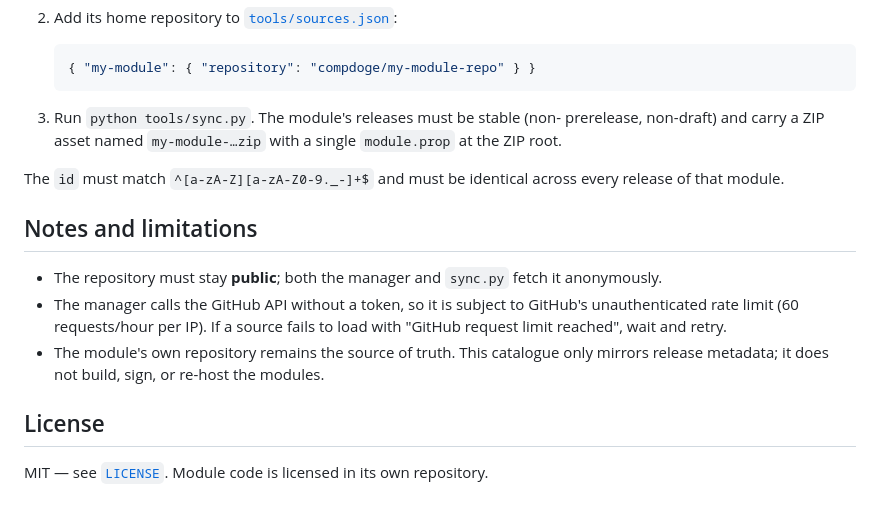
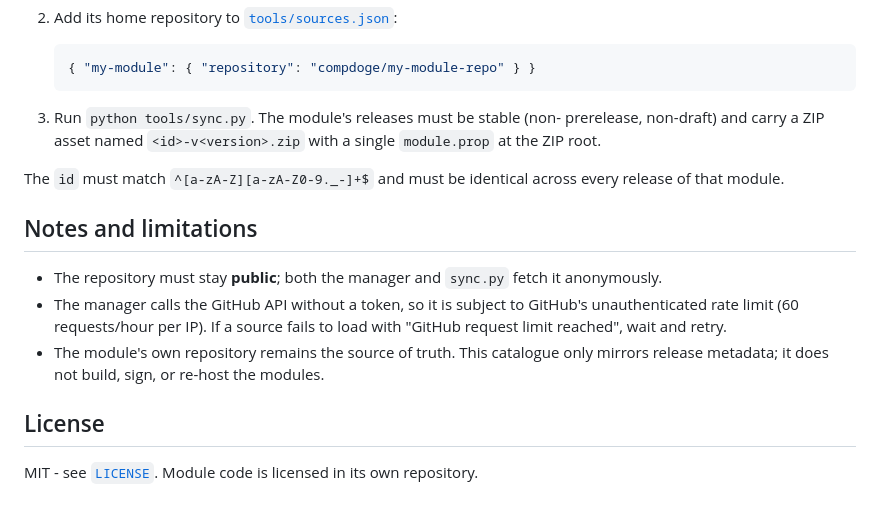
Before and after one commit to compdoge/gxr-ksu-modules, a Markdown page: README.md, the part around one of its changes. Rendered like a GitHub page.

Commit message:
Use ASCII only in README

````diff
--- a/README.md
+++ b/README.md
@@ -95,8 +95,8 @@ refresh right after it publishes a release.
    ```
 
 3. Run `python tools/sync.py`. The module's releases must be stable (non-
-   prerelease, non-draft) and carry a ZIP asset named `my-module-…zip` with a
-   single `module.prop` at the ZIP root.
+   prerelease, non-draft) and carry a ZIP asset named `<id>-v<version>.zip`
+   with a single `module.prop` at the ZIP root.
 
 The `id` must match `^[a-zA-Z][a-zA-Z0-9._-]+$` and must be identical across
 every release of that module.
@@ -113,4 +113,4 @@ every release of that module.
 
 ## License
 
-MIT — see [`LICENSE`](LICENSE). Module code is licensed in its own repository.
+MIT - see [`LICENSE`](LICENSE). Module code is licensed in its own repository.
````
Also changed, not shown: other parts of README.md (+3 -3 lines).
